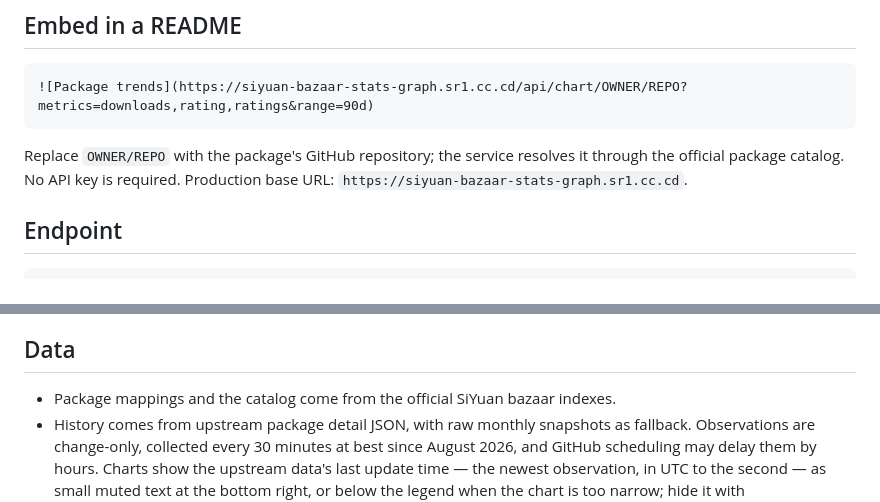
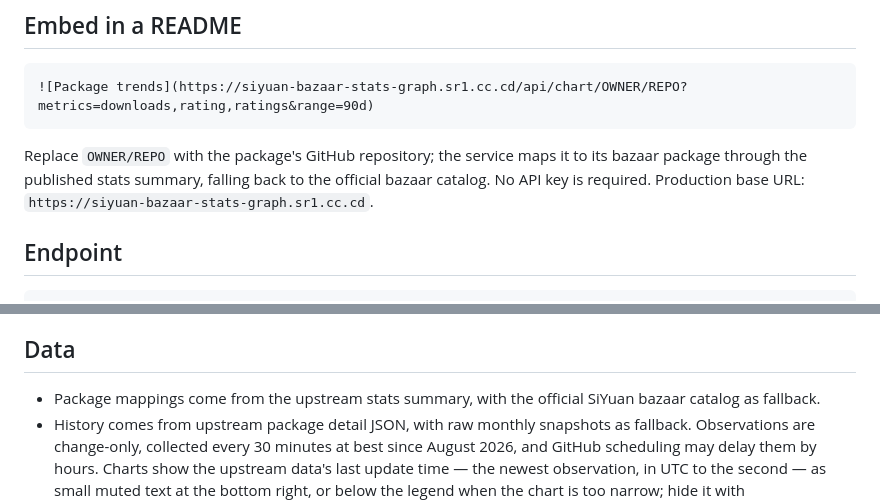
Before and after one commit to wmy2981/siyuan-bazaar-stats-graph, a Markdown page: README.md, 2 parts joined by grey strips. Rendered like a GitHub page.

Commit message:
fix: describe package resolution as summary first, catalog fallback

````diff
--- a/README.md
+++ b/README.md
@@ -18,7 +18,7 @@ Open the [interactive chart builder](https://siyuan-bazaar-stats-graph.sr1.cc.cd
 ![Package trends](https://siyuan-bazaar-stats-graph.sr1.cc.cd/api/chart/OWNER/REPO?metrics=downloads,rating,ratings&range=90d)
 ```
 
-Replace `OWNER/REPO` with the package's GitHub repository; the service resolves it through the official package catalog. No API key is required. Production base URL: `https://siyuan-bazaar-stats-graph.sr1.cc.cd`.
+Replace `OWNER/REPO` with the package's GitHub repository; the service maps it to its bazaar package through the published stats summary, falling back to the official bazaar catalog. No API key is required. Production base URL: `https://siyuan-bazaar-stats-graph.sr1.cc.cd`.
 
 ## Endpoint
 
@@ -77,7 +77,7 @@ The [API reference](https://siyuan-bazaar-stats-graph.sr1.cc.cd/docs) renders th
 
 ## Data
 
-- Package mappings and the catalog come from the official SiYuan bazaar indexes.
+- Package mappings come from the upstream stats summary, with the official SiYuan bazaar catalog as fallback.
 - History comes from upstream package detail JSON, with raw monthly snapshots as fallback. Observations are change-only, collected every 30 minutes at best since August 2026, and GitHub scheduling may delay them by hours. Charts show the upstream data's last update time — the newest observation, in UTC to the second — as small muted text at the bottom right, or below the legend when the chart is too narrow; hide it with `updated=false`. The title carries no date.
 - Timestamps are the bazaar's `publishedAt`, not the collection time, so spacing is uneven and a quiet period has no point.
 - Delisted packages leave the upstream artifacts, so their charts report `packageNotFound`.
````
Also changed, not shown: README.zh-CN.md (+2 -2 lines).
